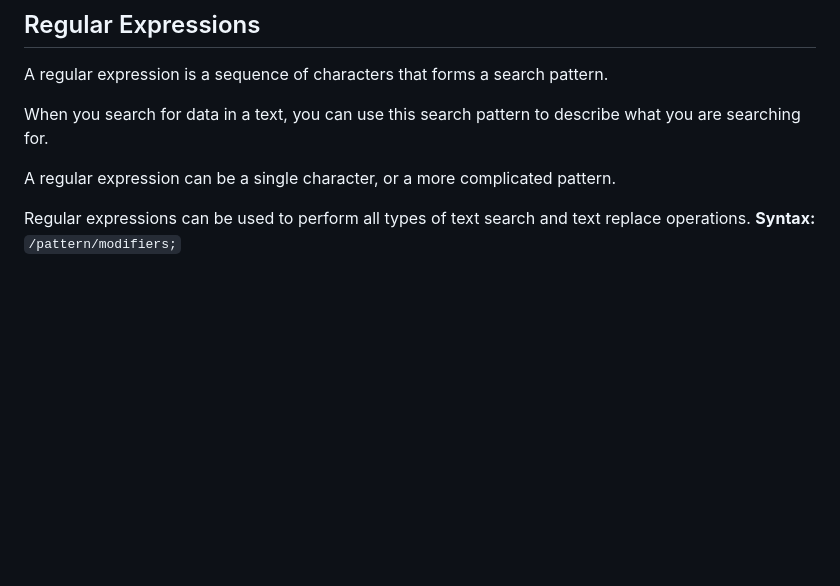
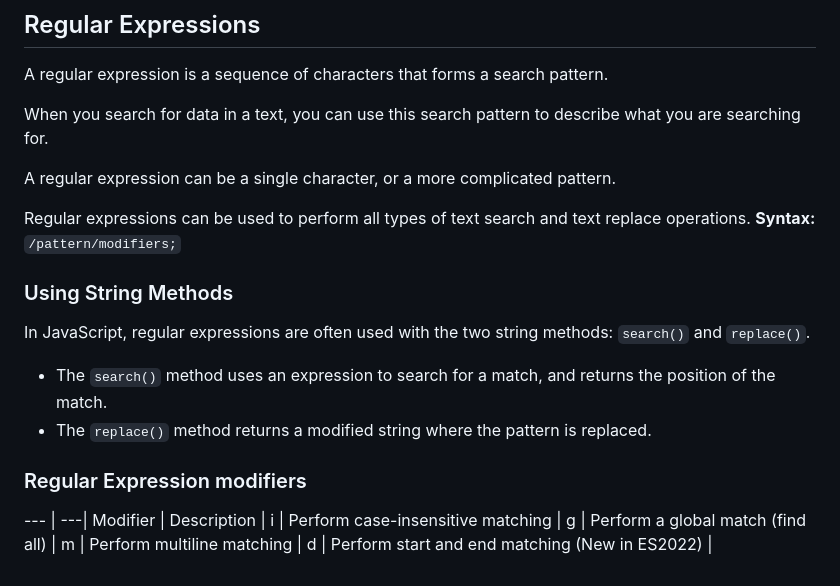
Before and after one commit to Zeb-0/Learn_JS, a Markdown page: notes.md, the part around the change. Drawn GitHub-style; blank space fills up the shorter version.

Commit message:
RegEx modifiers

```diff
--- a/notes.md
+++ b/notes.md
@@ -209,3 +209,17 @@ A regular expression can be a single character, or a more complicated pattern.
 Regular expressions can be used to perform all types of text search and text replace operations.
 **Syntax:**
 `/pattern/modifiers;`
+
+### Using String Methods
+In JavaScript, regular expressions are often used with the two string methods: `search()` and `replace()`.
+
+- The `search()` method uses an expression to search for a match, and returns the position of the match.
+- The `replace()` method returns a modified string where the pattern is replaced.
+
+### Regular Expression modifiers
+--- | ---|
+Modifier | Description |
+i | Perform case-insensitive matching |
+g | Perform a global match (find all) |
+m | Perform multiline matching |
+d | Perform start and end matching (New in ES2022) |
```
